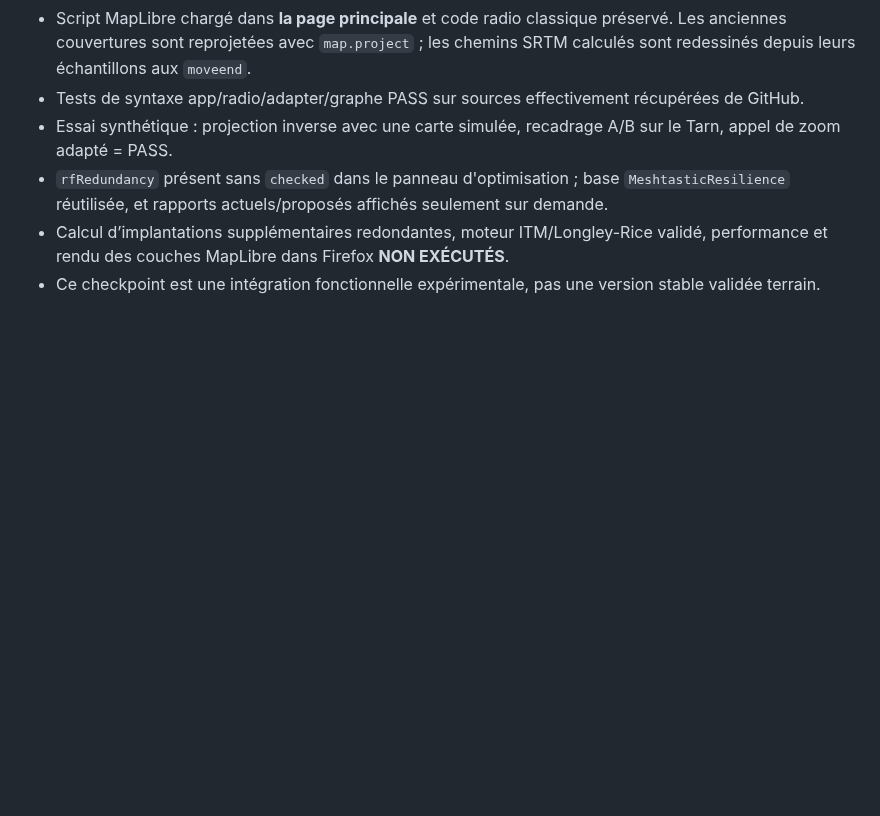
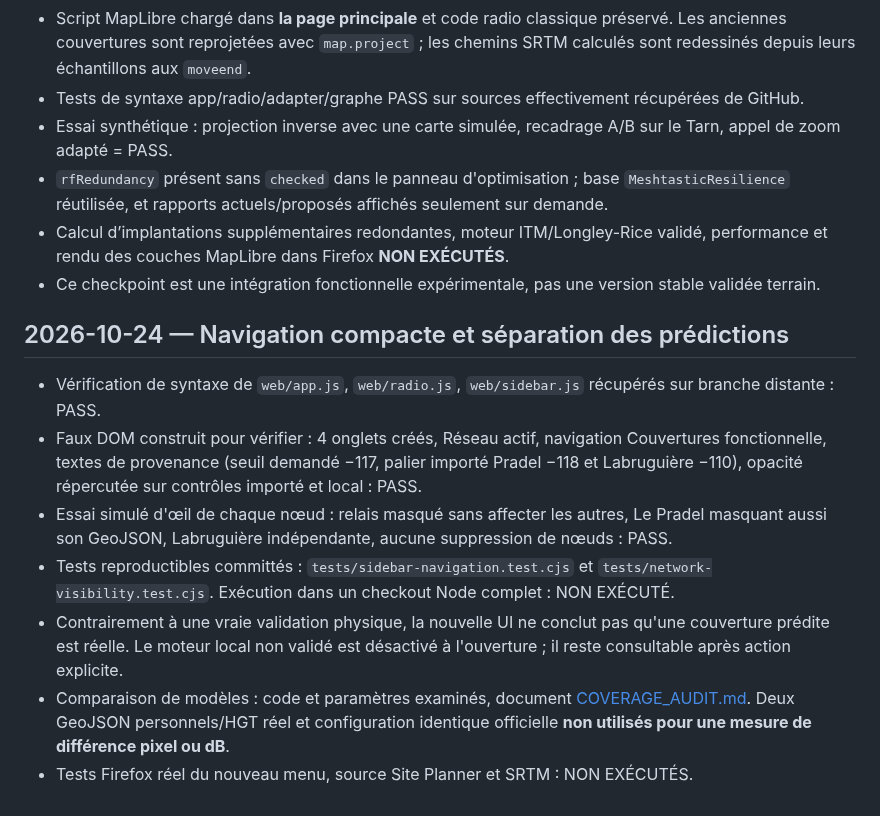
Before and after one commit to MrMekouil/MeshtasticCalculator, a Markdown page: docs/VALIDATION.md, the part around the change. Drawn GitHub-style; blank space fills up the shorter version.

Commit message:
docs(state): compact sidebar, layer provenance and RF model audit

```diff
--- a/docs/VALIDATION.md
+++ b/docs/VALIDATION.md
@@ -65,3 +65,13 @@
 - `rfRedundancy` présent sans `checked` dans le panneau d'optimisation ; base `MeshtasticResilience` réutilisée, et rapports actuels/proposés affichés seulement sur demande.
 - Calcul d’implantations supplémentaires redondantes, moteur ITM/Longley-Rice validé, performance et rendu des couches MapLibre dans Firefox **NON EXÉCUTÉS**.
 - Ce checkpoint est une intégration fonctionnelle expérimentale, pas une version stable validée terrain.
+
+
+## 2026-10-24 — Navigation compacte et séparation des prédictions
+- Vérification de syntaxe de `web/app.js`, `web/radio.js`, `web/sidebar.js` récupérés sur branche distante : PASS.
+- Faux DOM construit pour vérifier : 4 onglets créés, Réseau actif, navigation Couvertures fonctionnelle, textes de provenance (seuil demandé −117, palier importé Pradel −118 et Labruguière −110), opacité répercutée sur contrôles importé et local : PASS.
+- Essai simulé d'œil de chaque nœud : relais masqué sans affecter les autres, Le Pradel masquant aussi son GeoJSON, Labruguière indépendante, aucune suppression de nœuds : PASS.
+- Tests reproductibles committés : `tests/sidebar-navigation.test.cjs` et `tests/network-visibility.test.cjs`. Exécution dans un checkout Node complet : NON EXÉCUTÉ.
+- Contrairement à une vraie validation physique, la nouvelle UI ne conclut pas qu'une couverture prédite est réelle. Le moteur local non validé est désactivé à l'ouverture ; il reste consultable après action explicite.
+- Comparaison de modèles : code et paramètres examinés, document [COVERAGE_AUDIT.md](COVERAGE_AUDIT.md). Deux GeoJSON personnels/HGT réel et configuration identique officielle **non utilisés pour une mesure de différence pixel ou dB**.
+- Tests Firefox réel du nouveau menu, source Site Planner et SRTM : NON EXÉCUTÉS.
```
